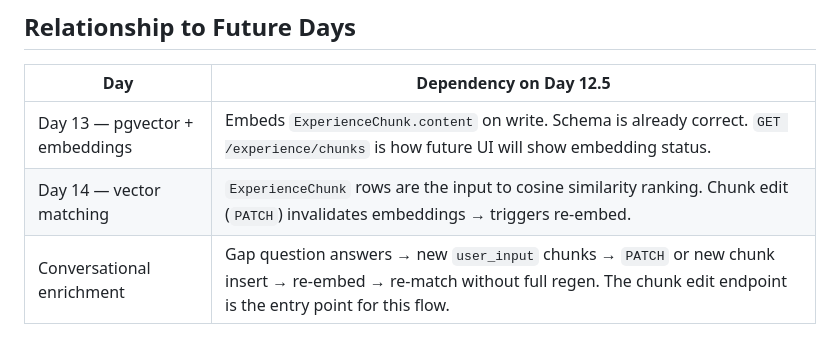
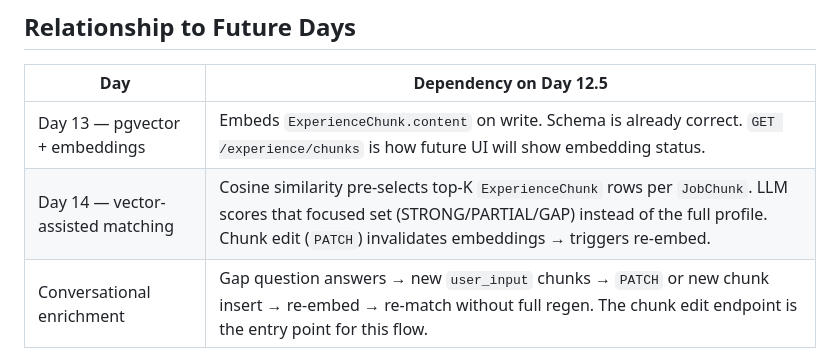
Before and after one commit to dunbarchara/tailord, a Markdown page: planning/11-chunk-driven-platform.md, the part around the change. GitHub-like rendering.

```diff
--- a/planning/11-chunk-driven-platform.md
+++ b/planning/11-chunk-driven-platform.md
@@ -115,7 +115,7 @@ to the frontend after this day. The API contracts use chunked structures only.
 | Day | Dependency on Day 12.5 |
 |-----|----------------------|
 | Day 13 — pgvector + embeddings | Embeds `ExperienceChunk.content` on write. Schema is already correct. `GET /experience/chunks` is how future UI will show embedding status. |
-| Day 14 — vector matching | `ExperienceChunk` rows are the input to cosine similarity ranking. Chunk edit (`PATCH`) invalidates embeddings → triggers re-embed. |
+| Day 14 — vector-assisted matching | Cosine similarity pre-selects top-K `ExperienceChunk` rows per `JobChunk`. LLM scores that focused set (STRONG/PARTIAL/GAP) instead of the full profile. Chunk edit (`PATCH`) invalidates embeddings → triggers re-embed. |
 | Conversational enrichment | Gap question answers → new `user_input` chunks → `PATCH` or new chunk insert → re-embed → re-match without full regen. The chunk edit endpoint is the entry point for this flow. |
 
 ---
```
Also changed, not shown: planning/09-platform-maturity.md (+39 -11 lines), planning/10-sprint-plan-20260421-20260425.md (+50 -8 lines).
